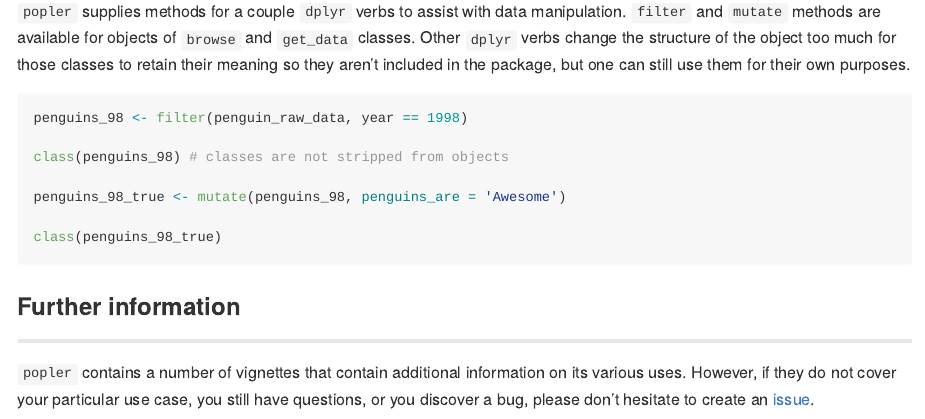
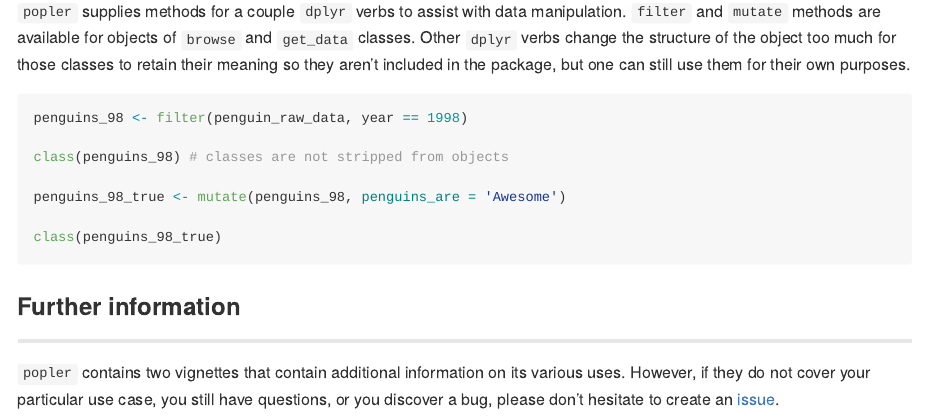
Before and after one commit to ropensci/popler, an R Markdown document (README.Rmd): the page in a window 1100 px wide, from 4040 px down. Rendered offline with R 4.5, knitr and Pandoc, with nearby package versions; badge pictures from the web are left out.

Commit message:
Update 'popler contains two vignettes'

```diff
--- a/README.Rmd
+++ b/README.Rmd
@@ -234,6 +234,6 @@ class(penguins_98_true)
 
 ------
 
-`popler` contains a number of vignettes that contain additional information on
+`popler` contains two vignettes that contain additional information on
 its various uses. However, if they do not cover your particular use case,
 you still have questions, or you discover a bug, please don't hesitate to create an [issue](https://github.com/AldoCompagnoni/popler/issues).
```
